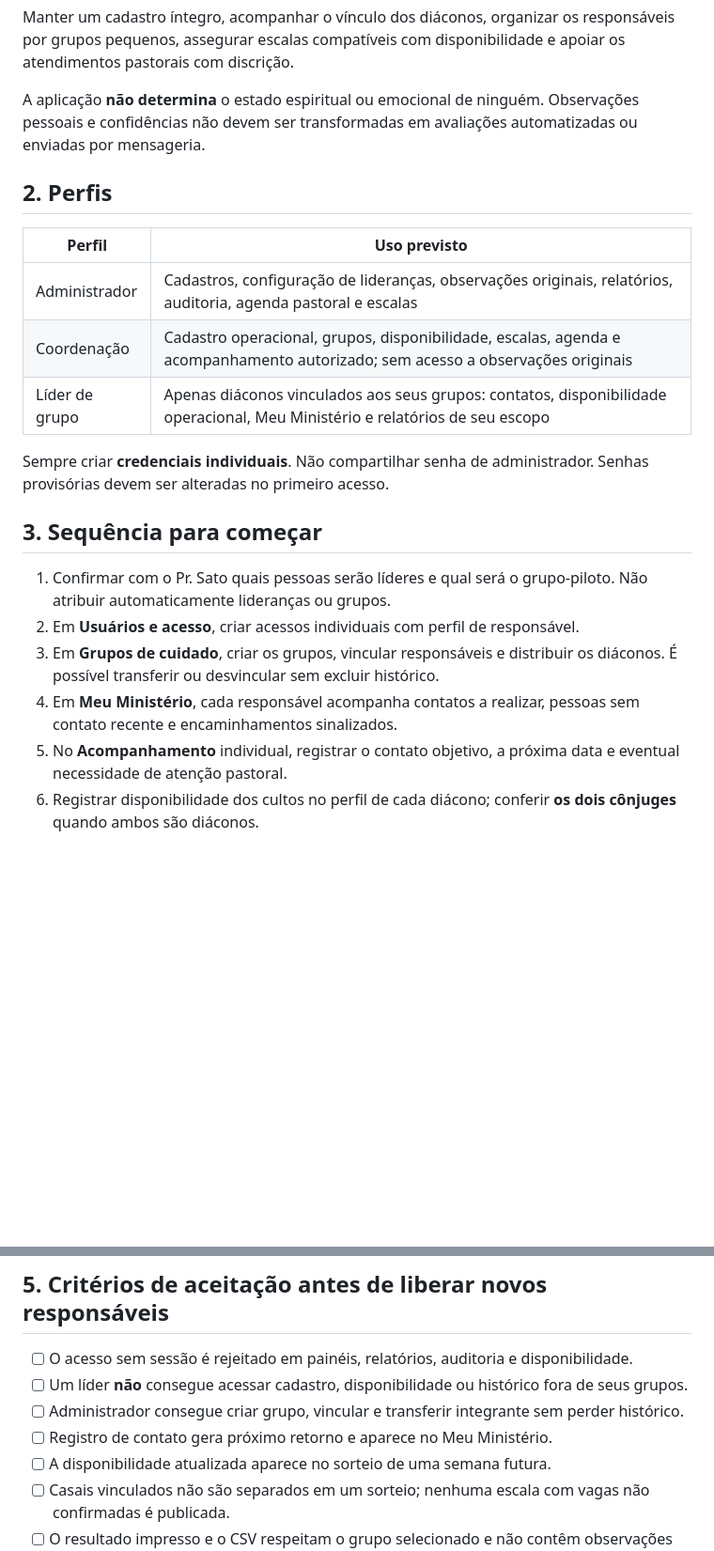
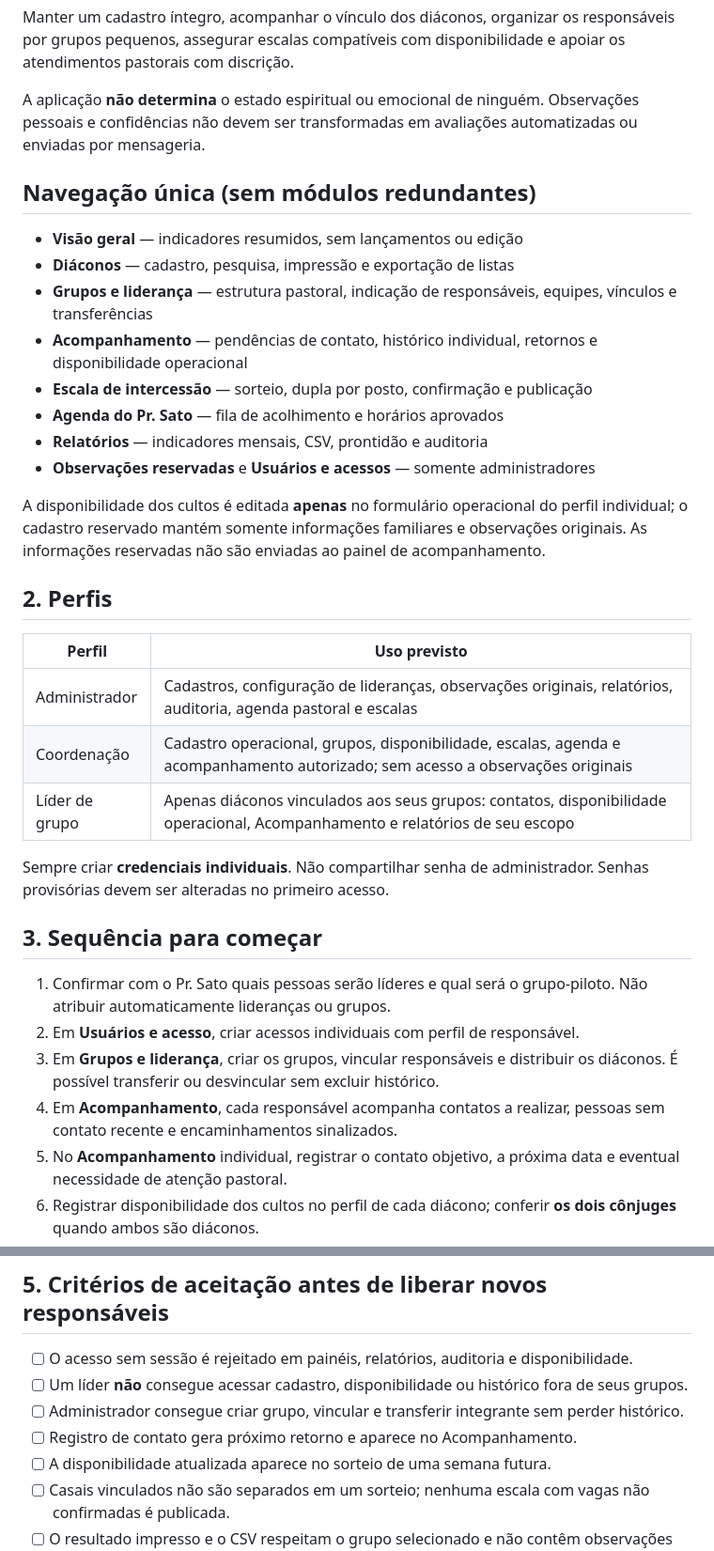
Before and after one commit to gustavolmarquesg4f-dotcom/jornada_diaconal, a Markdown page: docs/GUIA_OPERACAO_JORNADA_2026.md, 2 parts joined by grey strips. Shown at 94% size. Rendered like a GitHub page; blank space fills up the shorter version.

Commit message:
docs: consolidate navigation, remove Meu Ministério and clarify single-source availability

```diff
--- a/docs/GUIA_OPERACAO_JORNADA_2026.md
+++ b/docs/GUIA_OPERACAO_JORNADA_2026.md
@@ -10,13 +10,26 @@ Manter um cadastro íntegro, acompanhar o vínculo dos diáconos, organizar os r
 
 A aplicação **não determina** o estado espiritual ou emocional de ninguém. Observações pessoais e confidências não devem ser transformadas em avaliações automatizadas ou enviadas por mensageria.
 
+## Navegação única (sem módulos redundantes)
+
+- **Visão geral** — indicadores resumidos, sem lançamentos ou edição
+- **Diáconos** — cadastro, pesquisa, impressão e exportação de listas
+- **Grupos e liderança** — estrutura pastoral, indicação de responsáveis, equipes, vínculos e transferências
+- **Acompanhamento** — pendências de contato, histórico individual, retornos e disponibilidade operacional
+- **Escala de intercessão** — sorteio, dupla por posto, confirmação e publicação
+- **Agenda do Pr. Sato** — fila de acolhimento e horários aprovados
+- **Relatórios** — indicadores mensais, CSV, prontidão e auditoria
+- **Observações reservadas** e **Usuários e acessos** — somente administradores
+
+A disponibilidade dos cultos é editada **apenas** no formulário operacional do perfil individual; o cadastro reservado mantém somente informações familiares e observações originais. As informações reservadas não são enviadas ao painel de acompanhamento.
+
 ## 2. Perfis
 
 | Perfil | Uso previsto |
 |---|---|
 | Administrador | Cadastros, configuração de lideranças, observações originais, relatórios, auditoria, agenda pastoral e escalas |
 | Coordenação | Cadastro operacional, grupos, disponibilidade, escalas, agenda e acompanhamento autorizado; sem acesso a observações originais |
-| Líder de grupo | Apenas diáconos vinculados aos seus grupos: contatos, disponibilidade operacional, Meu Ministério e relatórios de seu escopo |
+| Líder de grupo | Apenas diáconos vinculados aos seus grupos: contatos, disponibilidade operacional, Acompanhamento e relatórios de seu escopo |
 
 Sempre criar **credenciais individuais**. Não compartilhar senha de administrador. Senhas provisórias devem ser alteradas no primeiro acesso.
 
@@ -24,8 +37,8 @@ Sempre criar **credenciais individuais**. Não compartilhar senha de administrad
 
 1. Confirmar com o Pr. Sato quais pessoas serão líderes e qual será o grupo-piloto. Não atribuir automaticamente lideranças ou grupos.
 2. Em **Usuários e acesso**, criar acessos individuais com perfil de responsável.
-3. Em **Grupos de cuidado**, criar os grupos, vincular responsáveis e distribuir os diáconos. É possível transferir ou desvincular sem excluir histórico.
-4. Em **Meu Ministério**, cada responsável acompanha contatos a realizar, pessoas sem contato recente e encaminhamentos sinalizados.
+3. Em **Grupos e liderança**, criar os grupos, vincular responsáveis e distribuir os diáconos. É possível transferir ou desvincular sem excluir histórico.
+4. Em **Acompanhamento**, cada responsável acompanha contatos a realizar, pessoas sem contato recente e encaminhamentos sinalizados.
 5. No **Acompanhamento** individual, registrar o contato objetivo, a próxima data e eventual necessidade de atenção pastoral.
 6. Registrar disponibilidade dos cultos no perfil de cada diácono; conferir **os dois cônjuges** quando ambos são diáconos.
 7. Em **Escala de intercessão**, sortear rascunho, conferir a distribuição de duas pessoas em cada uma das duas portas, confirmar individualmente e somente então publicar.
@@ -45,7 +58,7 @@ Sempre criar **credenciais individuais**. Não compartilhar senha de administrad
 - [ ] O acesso sem sessão é rejeitado em painéis, relatórios, auditoria e disponibilidade.
 - [ ] Um líder **não** consegue acessar cadastro, disponibilidade ou histórico fora de seus grupos.
 - [ ] Administrador consegue criar grupo, vincular e transferir integrante sem perder histórico.
-- [ ] Registro de contato gera próximo retorno e aparece no Meu Ministério.
+- [ ] Registro de contato gera próximo retorno e aparece no Acompanhamento.
 - [ ] A disponibilidade atualizada aparece no sorteio de uma semana futura.
 - [ ] Casais vinculados não são separados em um sorteio; nenhuma escala com vagas não confirmadas é publicada.
 - [ ] O resultado impresso e o CSV respeitam o grupo selecionado e não contêm observações pessoais.
```
